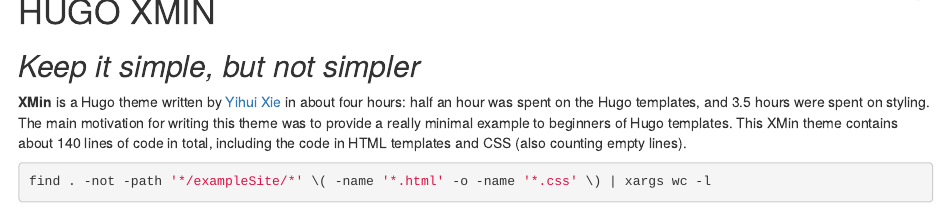
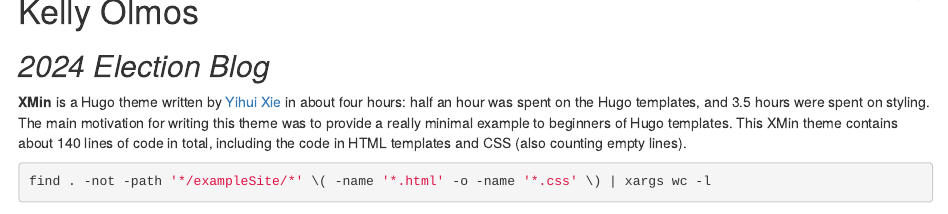
Before and after one commit to kaolmos05/election-blog, an R Markdown document (content/_index.Rmarkdown): the page in a window 1100 px wide, from 90 px down. Rendered offline with R 4.5, knitr and Pandoc, with nearby package versions.

Commit message:
commit 2

```diff
--- a/content/_index.Rmarkdown
+++ b/content/_index.Rmarkdown
@@ -4,9 +4,9 @@
 
 [<img src="https://simpleicons.org/icons/github.svg" style="max-width:15%;min-width:40px;float:right;" alt="Github repo" />](https://github.com/yihui/hugo-xmin)
 
-# HUGO XMIN
+# Kelly Olmos
 
-## _Keep it simple, but not simpler_
+## _2024 Election Blog_
 
 **XMin** is a Hugo theme written by [Yihui Xie](https://yihui.org) in about four hours: half an hour was spent on the Hugo templates, and 3.5 hours were spent on styling. The main motivation for writing this theme was to provide a really minimal example to beginners of Hugo templates. This XMin theme contains about 140 lines of code in total, including the code in HTML templates and CSS (also counting empty lines).
 
```
